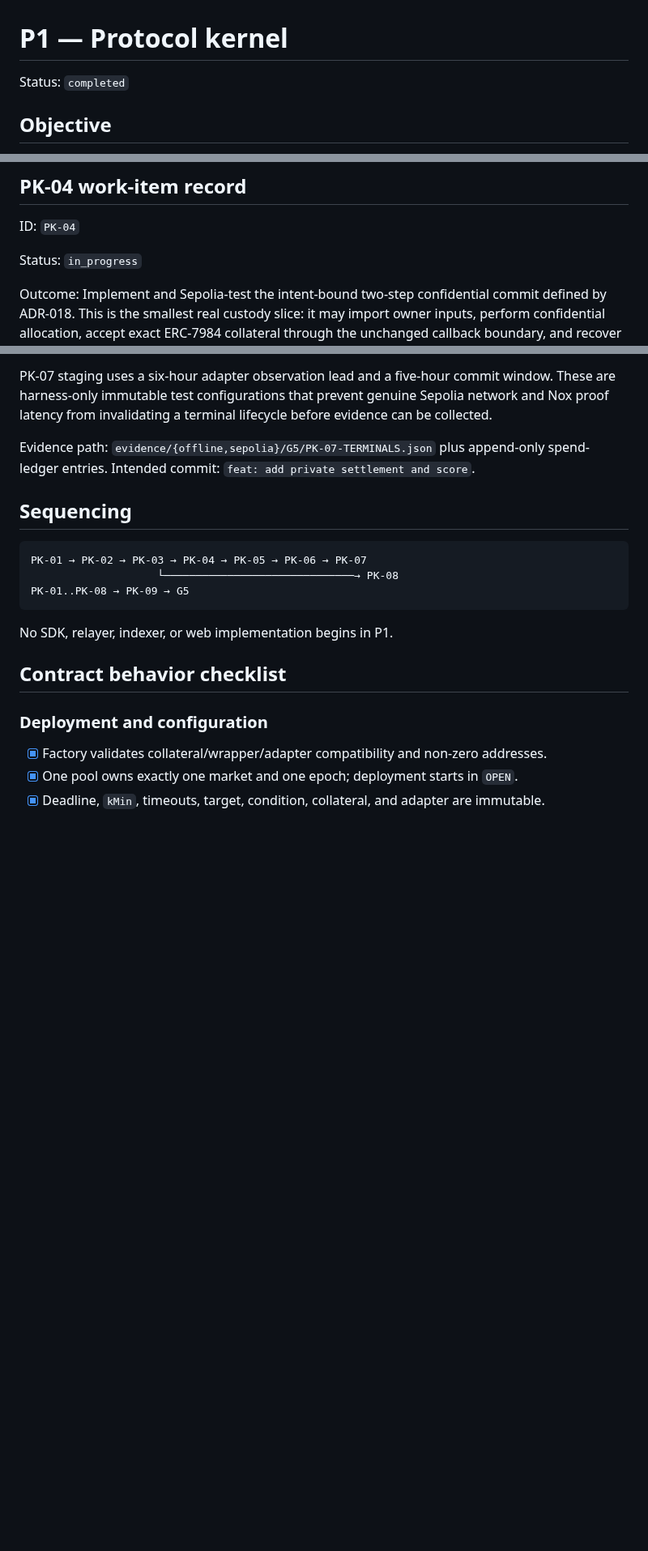
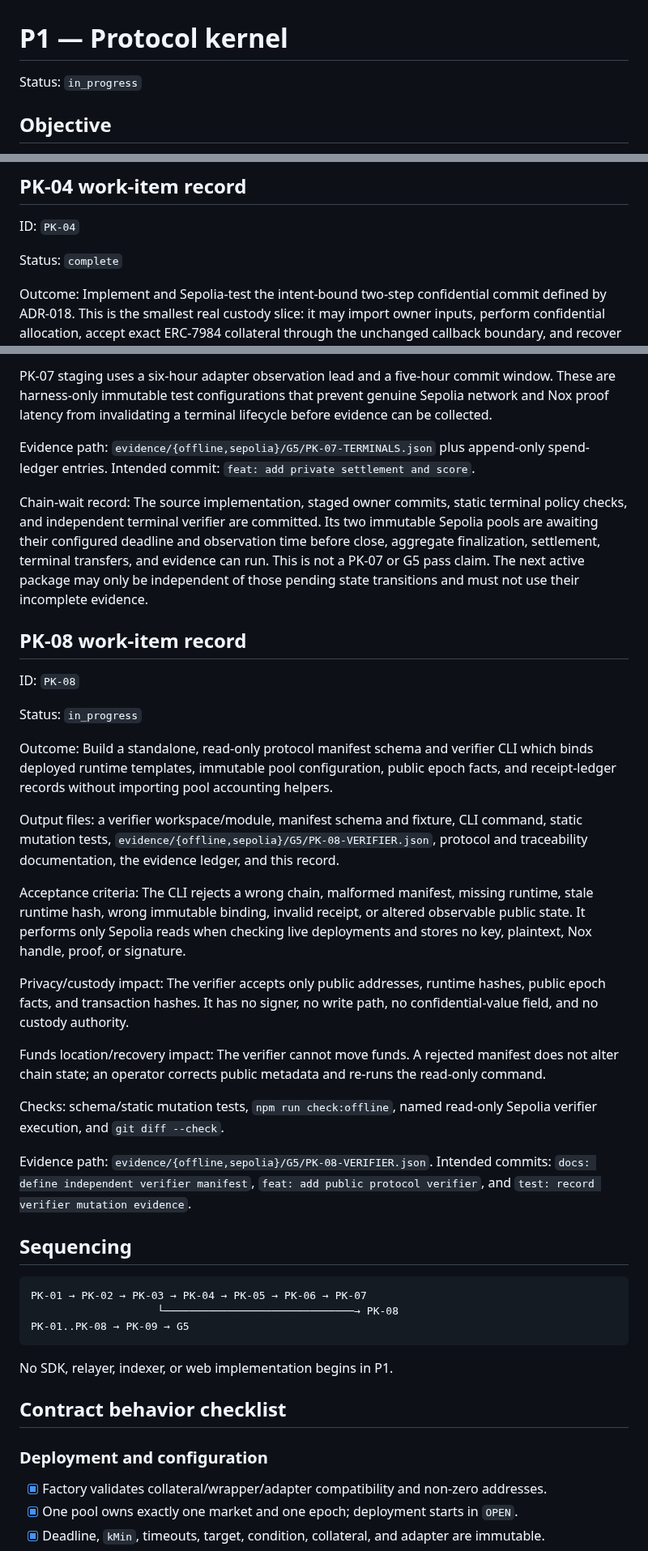
Before and after one commit to thatnghiepfulltime67/QuiteSignal, a Markdown page: docs/plans/01-protocol-kernel.md, 3 parts joined by grey strips. Shown at 81% size. GitHub-like rendering; blank space fills up the shorter version.

Commit message:
docs: stage PK-07 chain wait and PK-08

```diff
--- a/docs/plans/01-protocol-kernel.md
+++ b/docs/plans/01-protocol-kernel.md
@@ -1,6 +1,6 @@
 # P1 — Protocol kernel
 
-Status: `completed`
+Status: `in_progress`
 
 ## Objective
 
@@ -307,7 +307,7 @@ PK-03B is a completed G5 component and does not pass G5 by itself.
 
 ID: `PK-04`
 
-Status: `in_progress`
+Status: `complete`
 
 Outcome: Implement and Sepolia-test the intent-bound two-step confidential commit
 defined by ADR-018. This is the smallest real custody slice: it may import owner
@@ -582,6 +582,47 @@ can be collected.
 
 Evidence path: `evidence/{offline,sepolia}/G5/PK-07-TERMINALS.json` plus append-only
 spend-ledger entries. Intended commit: `feat: add private settlement and score`.
+
+Chain-wait record: The source implementation, staged owner commits, static terminal
+policy checks, and independent terminal verifier are committed. Its two immutable
+Sepolia pools are awaiting their configured deadline and observation time before
+close, aggregate finalization, settlement, terminal transfers, and evidence can run.
+This is not a PK-07 or G5 pass claim. The next active package may only be independent
+of those pending state transitions and must not use their incomplete evidence.
+
+## PK-08 work-item record
+
+ID: `PK-08`
+
+Status: `in_progress`
+
+Outcome: Build a standalone, read-only protocol manifest schema and verifier CLI
+which binds deployed runtime templates, immutable pool configuration, public epoch
+facts, and receipt-ledger records without importing pool accounting helpers.
+
+Output files: a verifier workspace/module, manifest schema and fixture, CLI command,
+static mutation tests, `evidence/{offline,sepolia}/G5/PK-08-VERIFIER.json`, protocol
+and traceability documentation, the evidence ledger, and this record.
+
+Acceptance criteria: The CLI rejects a wrong chain, malformed manifest, missing
+runtime, stale runtime hash, wrong immutable binding, invalid receipt, or altered
+observable public state. It performs only Sepolia reads when checking live
+deployments and stores no key, plaintext, Nox handle, proof, or signature.
+
+Privacy/custody impact: The verifier accepts only public addresses, runtime hashes,
+public epoch facts, and transaction hashes. It has no signer, no write path, no
+confidential-value field, and no custody authority.
+
+Funds location/recovery impact: The verifier cannot move funds. A rejected manifest
+does not alter chain state; an operator corrects public metadata and re-runs the
+read-only command.
+
+Checks: schema/static mutation tests, `npm run check:offline`, named read-only
+Sepolia verifier execution, and `git diff --check`.
+
+Evidence path: `evidence/{offline,sepolia}/G5/PK-08-VERIFIER.json`. Intended commits:
+`docs: define independent verifier manifest`, `feat: add public protocol verifier`,
+and `test: record verifier mutation evidence`.
 
 ## Sequencing
 
```
Also changed, not shown: other parts of docs/plans/01-protocol-kernel.md (+1 -1 lines), Plan.md (+9 -2 lines).
